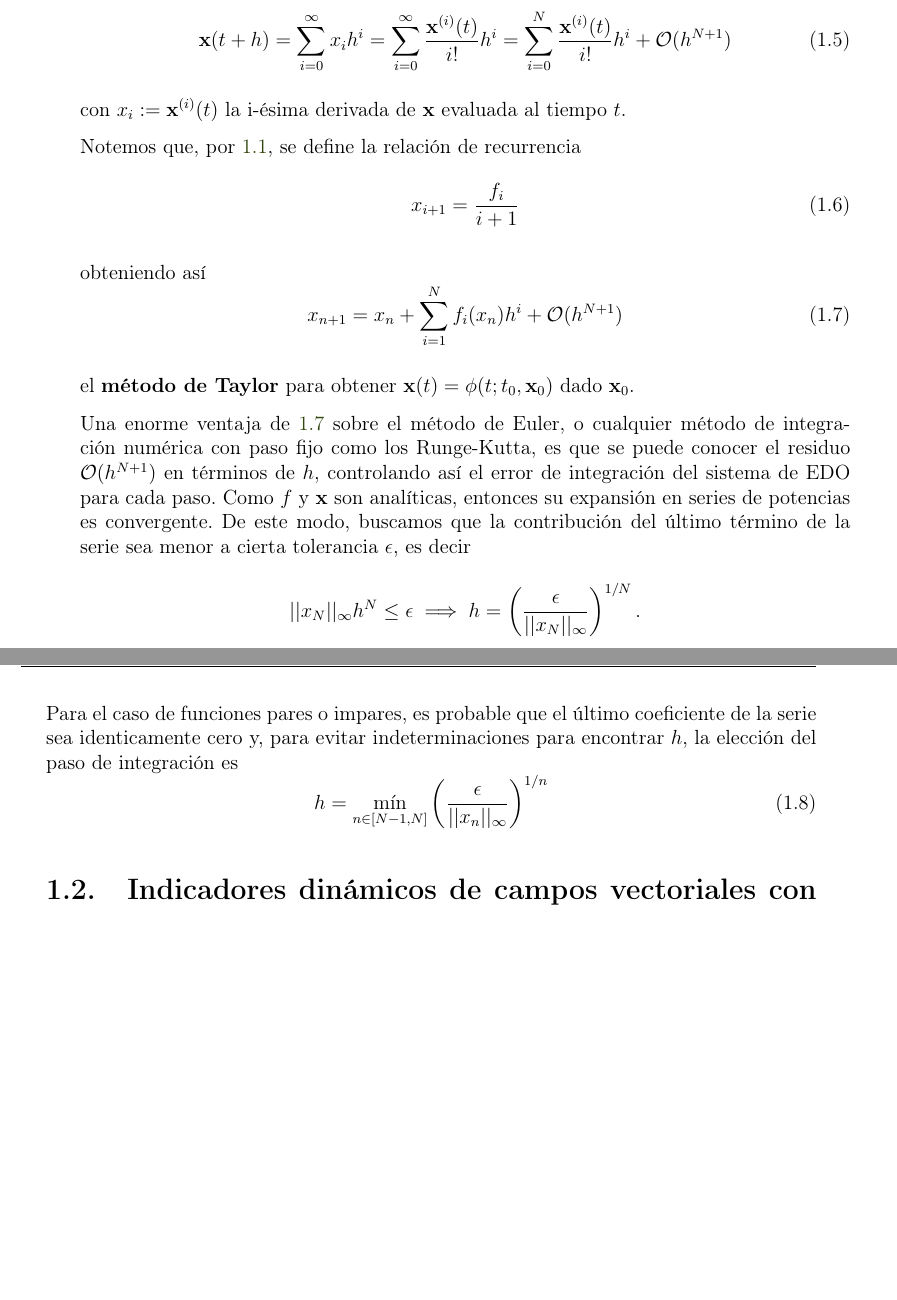
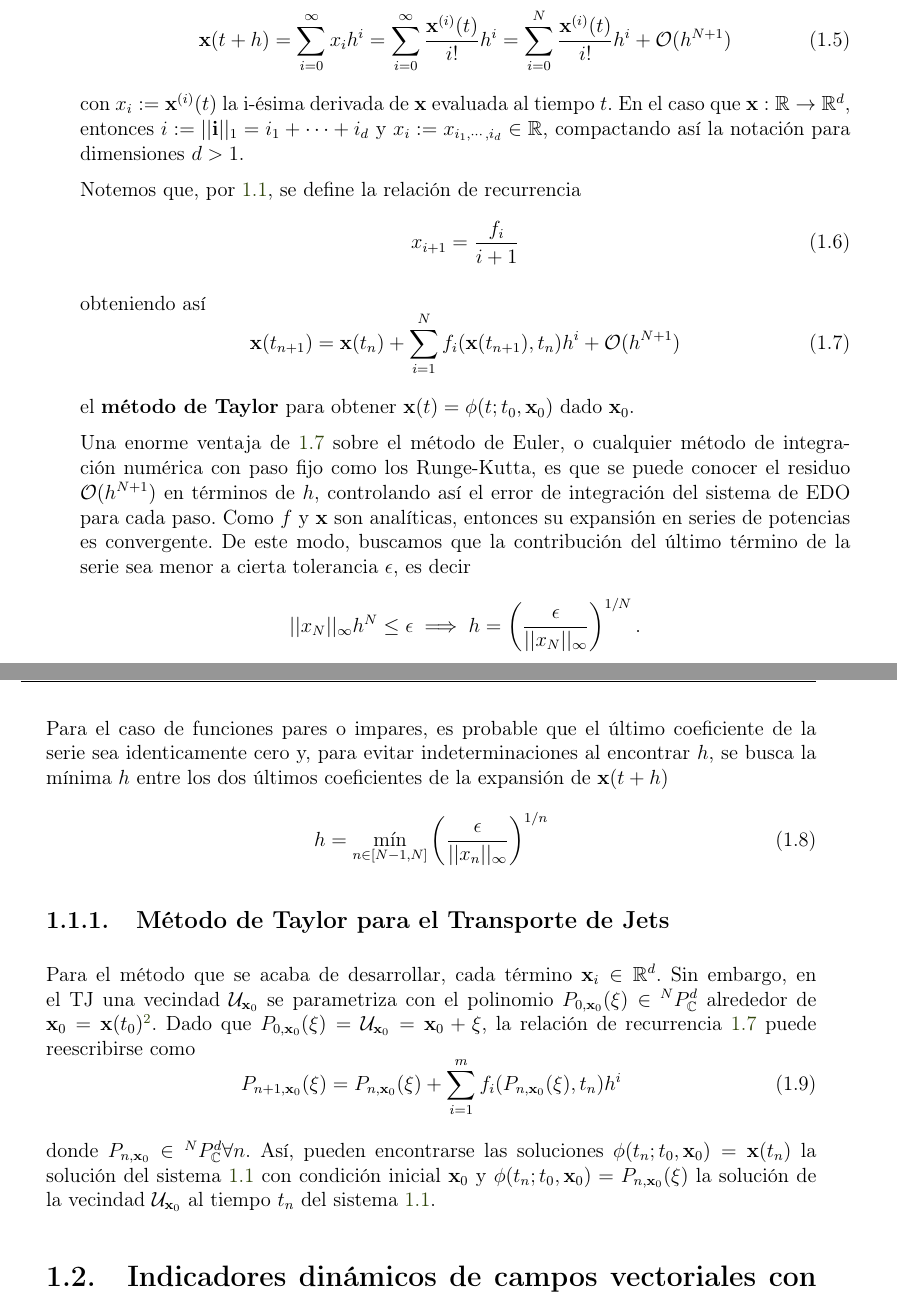
Before and after one commit to blas-ko/tesis_fisica_licenciatura, a LaTeX thesis (_Jet Transport/tesis.tex, which reads _Jet Transport/Chapters/02_transporteJet.tex): two parts of pages 13 and 14 of 33, joined at a grey line, cut so that both start at the same text, the shorter picture padded with empty space. Compiled offline with pdfLaTeX.

Commit message:
Got to Taylor's methods for JT in terms of the polynomial algebra.

```diff
--- a/_Jet Transport/Chapters/02_transporteJet.tex
+++ b/_Jet Transport/Chapters/02_transporteJet.tex
@@ -124,7 +124,7 @@ Como se observa en \ref{eq:euler}, el método de Euler es la aproximación linea
 = \sum_{i=0}^N \frac{\mathbf{x}^{(i)}(t)}{i!}h^i + \mathcal{O}(h^{N+1})
 \label{eq:anal-exp}
 \end{equation}
-con $x_i := \mathbf{x}^{(i)}(t)$ la i-ésima derivada de $\mathbf{x}$ evaluada al tiempo $t$.
+con $x_i := \mathbf{x}^{(i)}(t)$ la i-ésima derivada de $\mathbf{x}$ evaluada al tiempo $t$. En el caso que $\mathbf{x}: \mathbb{R} \to \mathbb{R}^d$, entonces $i := ||\mathbf{i}||_1 = i_1 + \cdots + i_d$ y $x_i := x_{i_1,\cdots,i_d} \in \mathbb{R}$, compactando así la notación para dimensiones $d > 1$.
 
 Notemos que, por \ref{eq:ode}, se define la relación de recurrencia
 \begin{equation}
@@ -134,7 +134,7 @@ x_{i+1} = \frac{f_i}{i+1}
 
 obteniendo así
 \begin{equation}
-x_{n+1} = x_n + \sum_{i=1}^N f_i(x_n)h^i + \mathcal{O}(h^{N+1})
+\mathbf{x}(t_{n+1}) = \mathbf{x}(t_n) + \sum_{i=1}^N f_i(\mathbf{x}(t_{n+1}),t_n)h^i + \mathcal{O}(h^{N+1})
 \label{eq:taylor-rel}
 \end{equation}
 
@@ -145,11 +145,22 @@ Una enorme ventaja de \ref{eq:taylor-rel} sobre el método de Euler, o cualquier
 ||x_N||_\infty h^N \leq \epsilon \implies h = \left( \frac{\epsilon}{||x_N||_\infty} \right)^{1/N}.
 \end{equation*}
 
-Para el caso de funciones pares o impares, es probable que el último coeficiente de la serie sea identicamente cero y, para evitar indeterminaciones para encontrar $h$, la elección del paso de integración es
+Para el caso de funciones pares o impares, es probable que el último coeficiente de la serie sea identicamente cero y, para evitar indeterminaciones al encontrar $h$, se busca la mínima $h$ entre los dos últimos coeficientes de la expansión de $\mathbf{x}(t+h)$
 \begin{equation}
 h = \min_{n \in [N-1,N]}{ \left( \frac{\epsilon}{||x_n||_\infty} \right)^{1/n} }
 \end{equation}
 %% De acuerdo con Simo y la tesis de Dani Perez, esta no es la mejor selección para el paso de integración. De hecho, no pude demosttrar que este paso sea, en efecto, una buena elección. Sin embargo, suena como algo intuitivo ya que la serie es convergente. Ellos, sin embargo, sí acotan de manera formal la contribución del error del residuo... checarlo.
+
+\subsection{Método de Taylor para el Transporte de Jets}
+Para el método que se acaba de desarrollar, cada término $\mathbf{x}_i \in \mathbb{R}^d$. Sin embargo, en el TJ una vecindad $\U_{\xo}$ se parametriza con el polinomio $P_{0,\xo}(\mathbf{\xi}) \in \pkk{N}{d}$ alrededor de $\xo = \mathbf{x}(t_0)$\footnote{Consultar la sección \ref{sec:pknN} para familiarizarse con esta notación.}. Dado que $P_{0,\xo}(\mathbf{\xi}) = \U_{\xo} = \xo + \mathbf{\xi}$, la relación de recurrencia \ref{eq:taylor-rel} puede reescribirse como
+\begin{equation}
+P_{n+1,\xo}(\xi) = P_{n,\xo}(\xi) + \sum_{i=1}^m f_i(P_{n,\xo}(\xi),t_n)h^i
+\label{eq:jt-rel}
+\end{equation}
+
+donde $P_{n,\xo} \in \pkk{N}{d} \forall n$. Así, pueden encontrarse las soluciones $\phi(t_n;t_0,\xo) = \mathbf{x}(t_n)$ la solución del sistema \ref{eq:ode} con condición inicial $\xo$ y $\phi(t_n;t_0,\xo) = P_{n,\xo}(\xi)$ la solución de la vecindad $\U_{\xo}$ al tiempo
+$t_n$ del sistema \ref{eq:ode}.
+
 
 \section{Indicadores dinámicos de campos vectoriales con base en el transporte de jet}
 \label{sec:ind-dinam}
```
Also changed, not shown: _Jet Transport/tesis.tex (+1 -0 lines), _Jet Transport/Chapters/02_transporteJet.tex (10 more changed lines).
